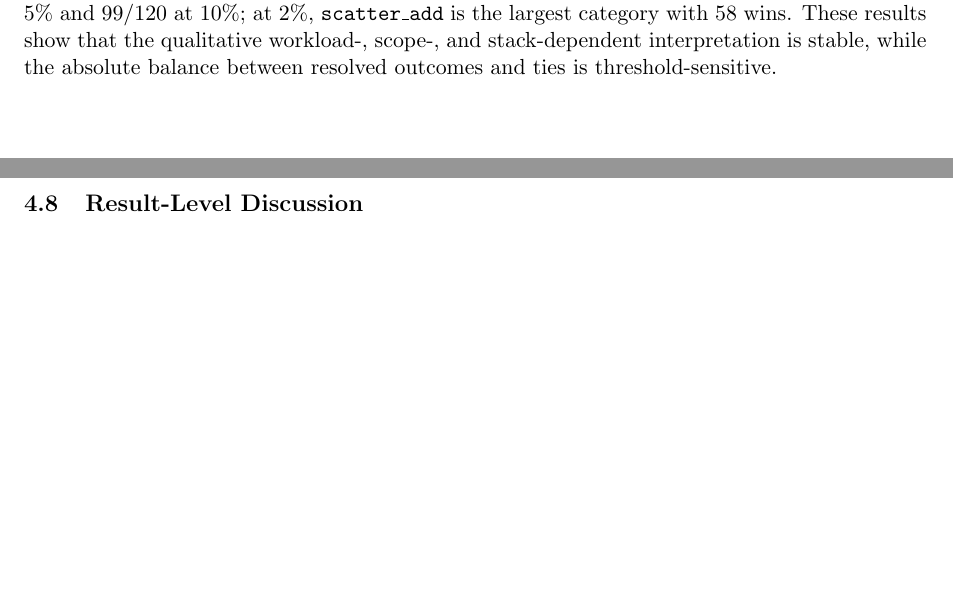
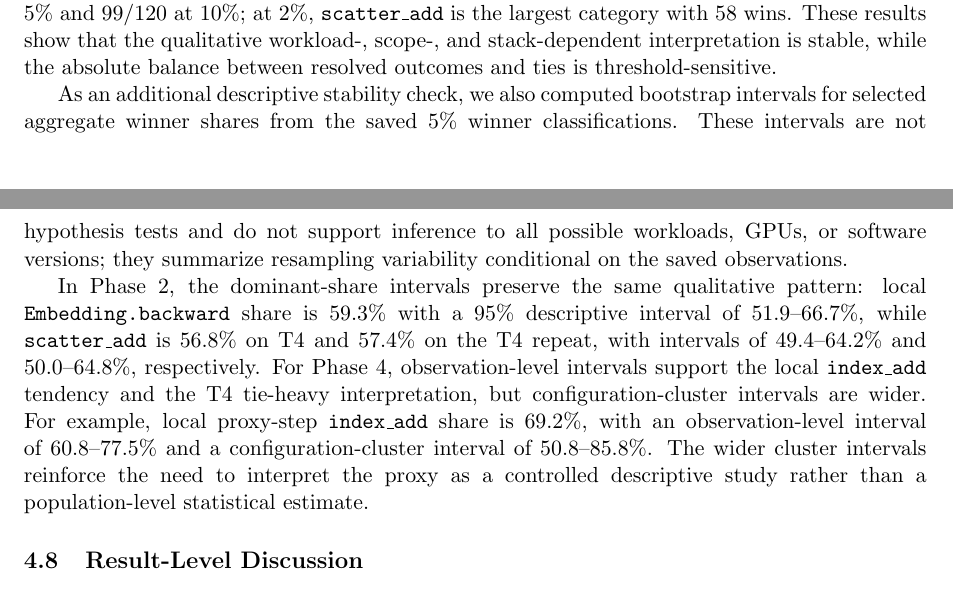
Before and after one commit to mihajlov39547/sparse-index-gradient, a LaTeX paper (paper_sparse_gradient/main.tex, which reads paper_sparse_gradient/sections/05_results_analysis.tex): two parts of pages 18 and 20 of 26, joined at a grey line, cut so that both start at the same text, the shorter picture padded with empty space. Compiled offline with pdfLaTeX.

Commit message:
short descriptive bootstrap robustness paragraph to the manuscript, using the already generated bootstrap analysis artifacts

```diff
--- a/paper_sparse_gradient/sections/05_results_analysis.tex
+++ b/paper_sparse_gradient/sections/05_results_analysis.tex
@@ -127,6 +127,10 @@ The T4 proxy step remains majority-tied at all three thresholds, with resolved c
 
 \input{tables/threshold_sensitivity_phase4}
 
+As an additional descriptive stability check, we also computed bootstrap intervals for selected aggregate winner shares from the saved 5\% winner classifications. These intervals are not hypothesis tests and do not support inference to all possible workloads, GPUs, or software versions; they summarize resampling variability conditional on the saved observations.
+
+In Phase~2, the dominant-share intervals preserve the same qualitative pattern: local \texttt{Embedding.backward} share is 59.3\% with a 95\% descriptive interval of 51.9--66.7\%, while \texttt{scatter\_add} is 56.8\% on T4 and 57.4\% on the T4 repeat, with intervals of 49.4--64.2\% and 50.0--64.8\%, respectively. For Phase~4, observation-level intervals support the local \texttt{index\_add} tendency and the T4 tie-heavy interpretation, but configuration-cluster intervals are wider. For example, local proxy-step \texttt{index\_add} share is 69.2\%, with an observation-level interval of 60.8--77.5\% and a configuration-cluster interval of 50.8--85.8\%. The wider cluster intervals reinforce the need to interpret the proxy as a controlled descriptive study rather than a population-level statistical estimate.
+
 \subsection{Result-Level Discussion}
 
 The combined results answer the central question of the study: standard PyTorch CUDA APIs that express related sparse-index accumulation behavior do not necessarily have interchangeable performance characteristics during backpropagation-style workloads. In the matched Phase 2 grid, the local GTX1650Ti stack most often favors the embedding backward path, whereas the T4 stack and its repeat run most often favor \texttt{scatter\_add}. In the representative Phase 3 profiles, the strongest reversal cases show the same pattern at the case level: local execution favors \texttt{embedding}, while T4 execution favors \texttt{scatter\_add}.
```
